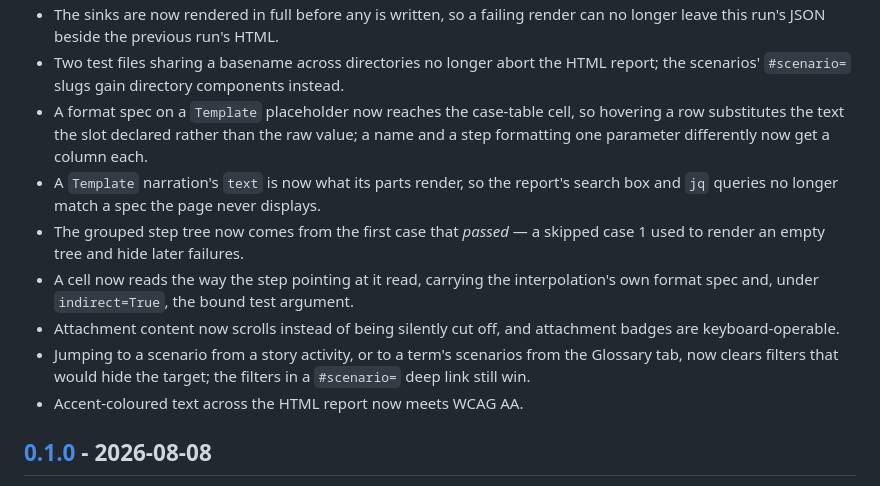
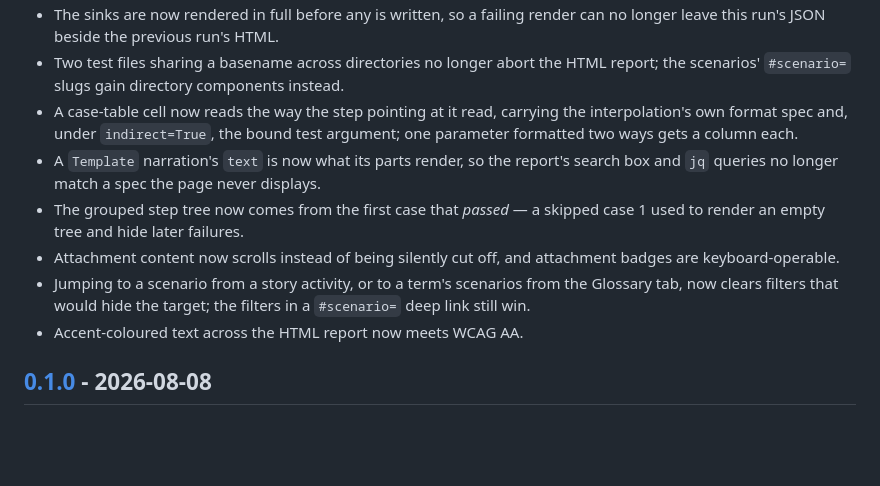
Before and after one commit to nwilbert/pytest-given, a Markdown page: CHANGELOG.md, the part around one of its changes. GitHub-like rendering; blank space fills up the shorter version.

```diff
--- a/CHANGELOG.md
+++ b/CHANGELOG.md
@@ -96,22 +87,18 @@ form `## [x.y.z] - YYYY-MM-DD`.
   can no longer leave this run's JSON beside the previous run's HTML.
 - Two test files sharing a basename across directories no longer abort the HTML
   report; the scenarios' `#scenario=` slugs gain directory components instead.
-- A format spec on a `Template` placeholder now reaches the case-table cell, so
-  hovering a row substitutes the text the slot declared rather than the raw
-  value; a name and a step formatting one parameter differently now get a
-  column each.
+- A case-table cell now reads the way the step pointing at it read, carrying the
+  interpolation's own format spec and, under `indirect=True`, the bound test
+  argument; one parameter formatted two ways gets a column each.
 - A `Template` narration's `text` is now what its parts render, so the report's
   search box and `jq` queries no longer match a spec the page never displays.
 - The grouped step tree now comes from the first case that *passed* — a skipped
   case 1 used to render an empty tree and hide later failures.
-- A cell now reads the way the step pointing at it read, carrying the
-  interpolation's own format spec and, under `indirect=True`, the bound test
-  argument.
 - Attachment content now scrolls instead of being silently cut off, and
   attachment badges are keyboard-operable.
-- Jumping to a scenario from a story activity, or to a term's scenarios from
-  the Glossary tab, now clears filters that would hide the target; the filters
-  in a `#scenario=` deep link still win.
+- Jumping to a scenario from a story activity, or to a term's scenarios from the
+  Glossary tab, now clears filters that would hide the target; the filters in a
+  `#scenario=` deep link still win.
 - Accent-coloured text across the HTML report now meets WCAG AA.
 
 ## [0.1.0] - 2026-08-08
```
Also changed, not shown: other parts of CHANGELOG.md (+32 -41 lines).
